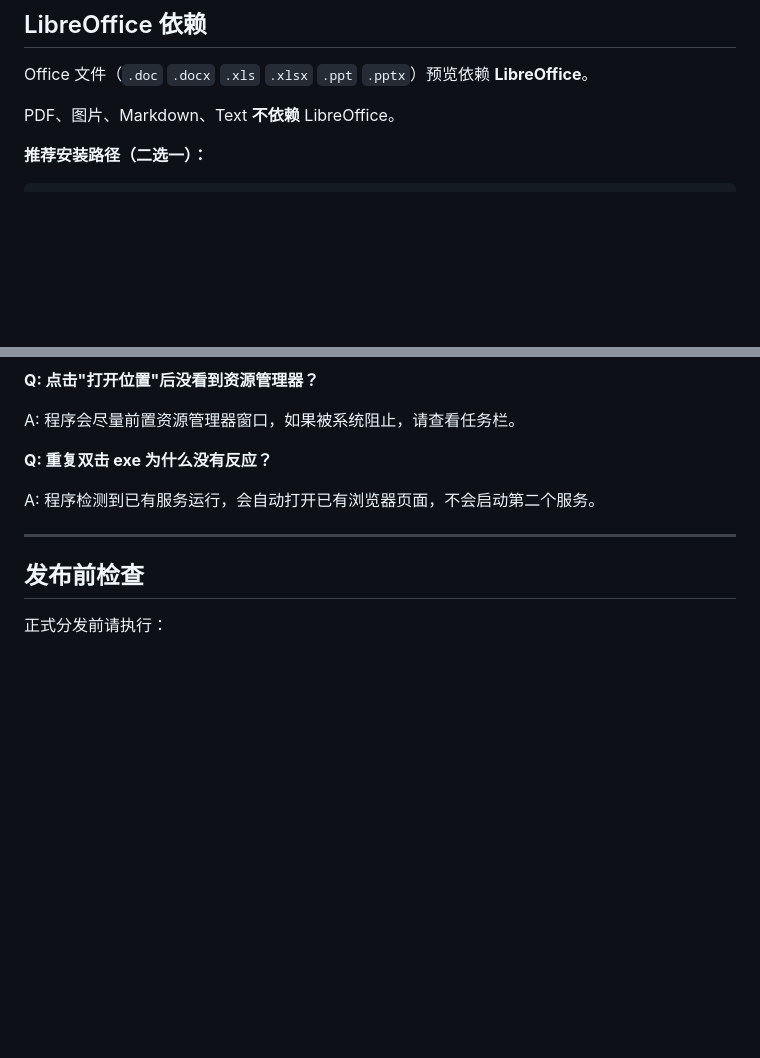
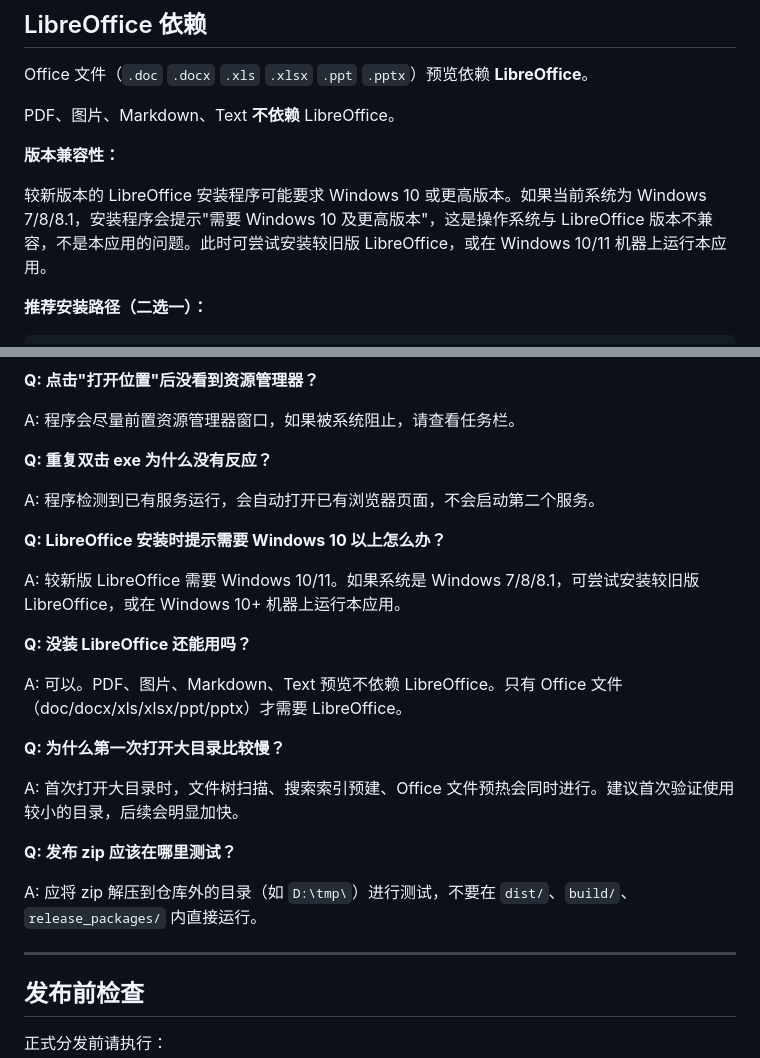
Before and after one commit to yydshly/file_read_on_web, a Markdown page: README.md, 2 parts joined by grey strips. Drawn GitHub-style; blank space fills up the shorter version.

````diff
--- a/README.md
+++ b/README.md
@@ -119,6 +129,10 @@ Office 文件（`.doc` `.docx` `.xls` `.xlsx` `.ppt` `.pptx`）预览依赖 **Li
 
 PDF、图片、Markdown、Text **不依赖** LibreOffice。
 
+**版本兼容性：**
+
+较新版本的 LibreOffice 安装程序可能要求 Windows 10 或更高版本。如果当前系统为 Windows 7/8/8.1，安装程序会提示"需要 Windows 10 及更高版本"，这是操作系统与 LibreOffice 版本不兼容，不是本应用的问题。此时可尝试安装较旧版 LibreOffice，或在 Windows 10/11 机器上运行本应用。
+
 **推荐安装路径（二选一）：**
 
 ```
@@ -237,6 +280,22 @@ A: 程序会尽量前置资源管理器窗口，如果被系统阻止，请查
 
 A: 程序检测到已有服务运行，会自动打开已有浏览器页面，不会启动第二个服务。
 
+**Q: LibreOffice 安装时提示需要 Windows 10 以上怎么办？**
+
+A: 较新版 LibreOffice 需要 Windows 10/11。如果系统是 Windows 7/8/8.1，可尝试安装较旧版 LibreOffice，或在 Windows 10+ 机器上运行本应用。
+
+**Q: 没装 LibreOffice 还能用吗？**
+
+A: 可以。PDF、图片、Markdown、Text 预览不依赖 LibreOffice。只有 Office 文件（doc/docx/xls/xlsx/ppt/pptx）才需要 LibreOffice。
+
+**Q: 为什么第一次打开大目录比较慢？**
+
+A: 首次打开大目录时，文件树扫描、搜索索引预建、Office 文件预热会同时进行。建议首次验证使用较小的目录，后续会明显加快。
+
+**Q: 发布 zip 应该在哪里测试？**
+
+A: 应将 zip 解压到仓库外的目录（如 `D:\tmp\`）进行测试，不要在 `dist/`、`build/`、`release_packages/` 内直接运行。
+
 ---
 
 ## 发布前检查
````
Also changed, not shown: other parts of README.md (+39 -0 lines), docs/94-release-checklist-v1.md (+31 -2 lines), reports/reviews/release_practical_polish_v1_review.md (added, +118 -0 lines).
